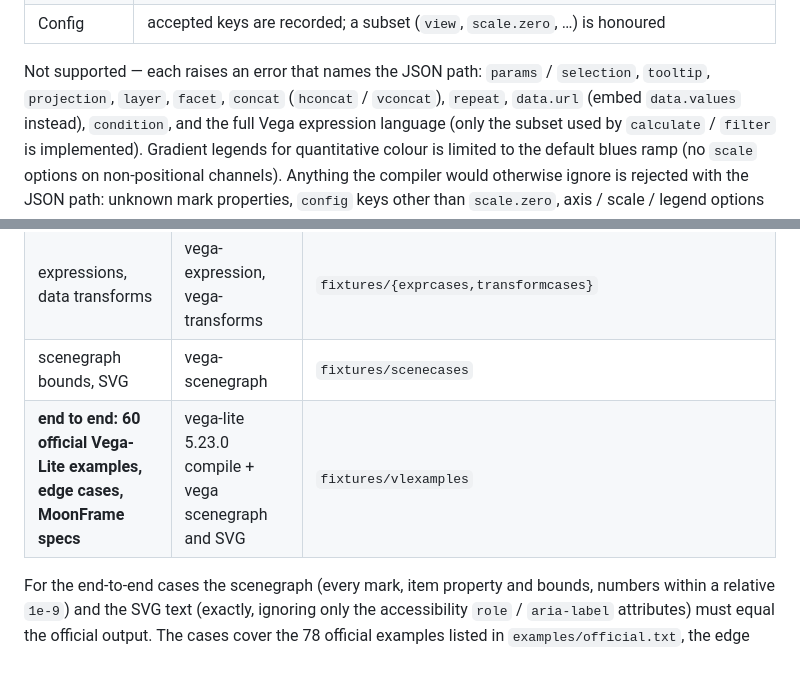
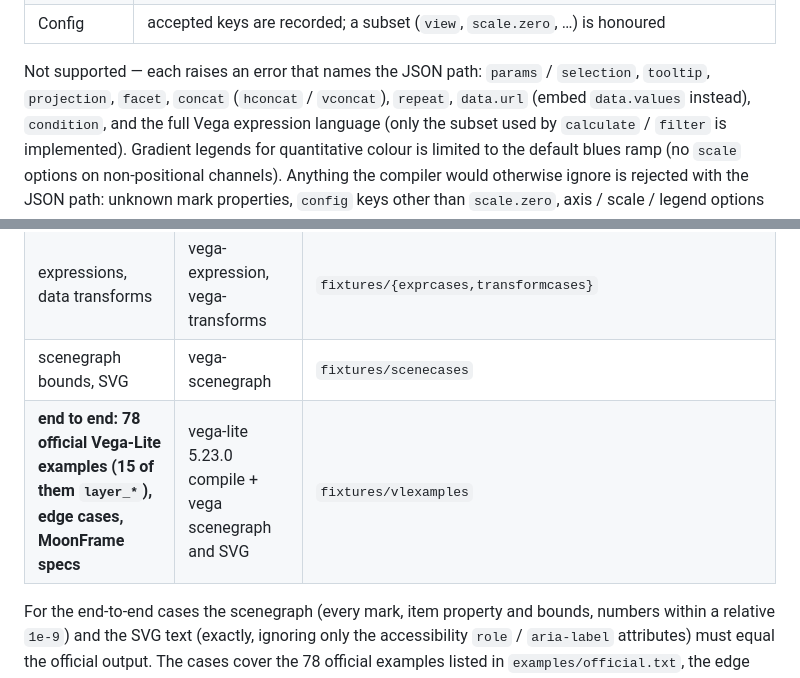
Before and after one commit to sayoi7799/moon_vegalite, a Markdown page: README.md, 2 parts joined by grey strips. Drawn GitHub-style.

```diff
--- a/README.md
+++ b/README.md
@@ -120,7 +120,7 @@ See the [gallery](gallery/index.html): the SVG from this library next to the off
 | Layout | single view or `layer` (nested layers, inherited `data` / `transform` / `encoding`, `resolve.scale` / `legend`), `autosize: pad`, `width` / `height` as numbers or `{step}` |
 | Config | accepted keys are recorded; a subset (`view`, `scale.zero`, …) is honoured |
 
-Not supported — each raises an error that names the JSON path: `params` / `selection`, `tooltip`, `projection`, `layer`,
+Not supported — each raises an error that names the JSON path: `params` / `selection`, `tooltip`, `projection`,
 `facet`, `concat` (`hconcat` / `vconcat`), `repeat`, `data.url` (embed `data.values` instead), `condition`, and the full
 Vega expression language (only the subset used by `calculate` / `filter` is implemented). Gradient legends for
 quantitative colour is limited to the default blues ramp (no `scale` options on non-positional channels).
@@ -135,7 +135,7 @@ Every expected value in the tests comes from the official packages, never from t
 | number formatting, ticks, `nice`, time formats, scales | d3 / vega-format / vega-scale as bundled in vega 5.33.1 | `fixtures/{numfmt,ticks,formatcases,timecases,scalecases}` |
 | expressions, data transforms | vega-expression, vega-transforms | `fixtures/{exprcases,transformcases}` |
 | scenegraph bounds, SVG | vega-scenegraph | `fixtures/scenecases` |
-| **end to end: 60 official Vega-Lite examples, edge cases, MoonFrame specs** | vega-lite 5.23.0 compile + vega scenegraph and SVG | `fixtures/vlexamples` |
+| **end to end: 78 official Vega-Lite examples (15 of them `layer_*`), edge cases, MoonFrame specs** | vega-lite 5.23.0 compile + vega scenegraph and SVG | `fixtures/vlexamples` |
 
 For the end-to-end cases the scenegraph (every mark, item property and bounds, numbers within a relative `1e-9`) and the
 SVG text (exactly, ignoring only the accessibility `role` / `aria-label` attributes) must equal the official output.
```
Also changed, not shown: README.zh.md (added, +194 -0 lines).
